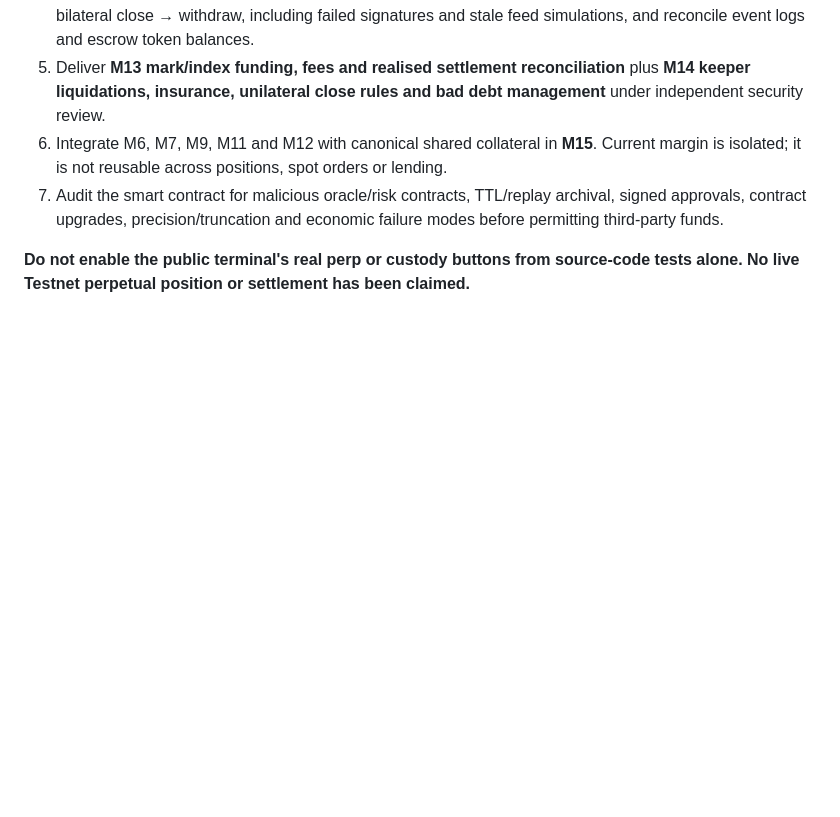
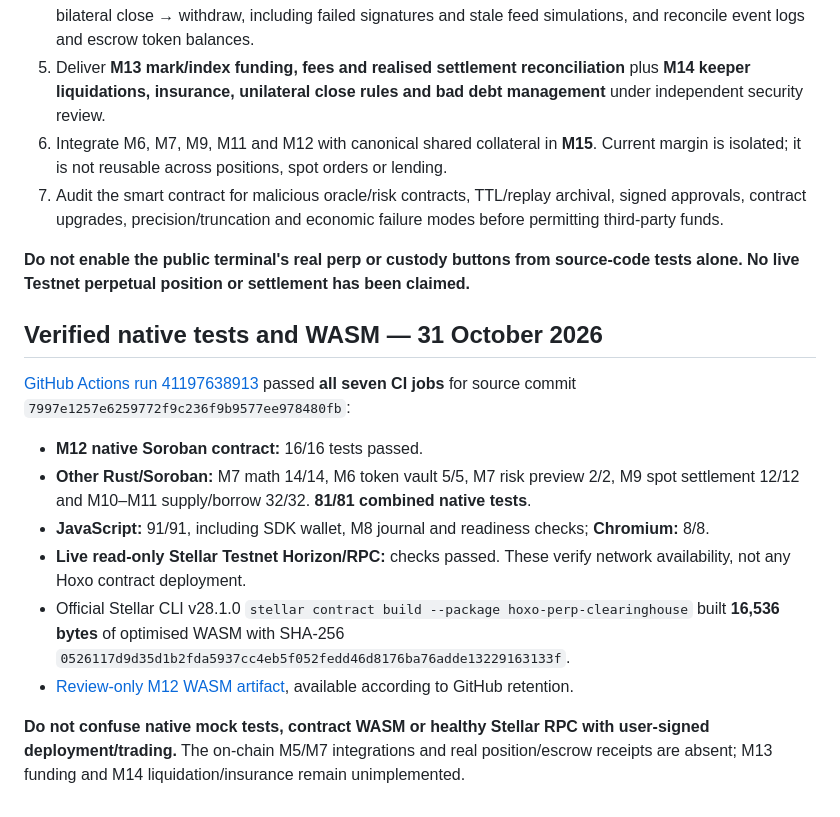
Before and after one commit to mushee-io/Hoxo-SS, a Markdown page: docs/m12-perp-clearinghouse.md, the part around the change. GitHub-like rendering; blank space fills up the shorter version.

```diff
--- a/docs/m12-perp-clearinghouse.md
+++ b/docs/m12-perp-clearinghouse.md
@@ -48,3 +48,15 @@ Native Soroban mock contracts are used to test the oracle/risk interfaces; **the
 7. Audit the smart contract for malicious oracle/risk contracts, TTL/replay archival, signed approvals, contract upgrades, precision/truncation and economic failure modes before permitting third-party funds.
 
 **Do not enable the public terminal's real perp or custody buttons from source-code tests alone. No live Testnet perpetual position or settlement has been claimed.**
+
+## Verified native tests and WASM — 31 October 2026
+
+[GitHub Actions run 41197638913](https://github.com/mushee-io/Hoxo-SS/actions/runs/41197638913) passed **all seven CI jobs** for source commit `7997e1257e6259772f9c236f9b9577ee978480fb`:
+- **M12 native Soroban contract:** 16/16 tests passed.
+- **Other Rust/Soroban:** M7 math 14/14, M6 token vault 5/5, M7 risk preview 2/2, M9 spot settlement 12/12 and M10–M11 supply/borrow 32/32. **81/81 combined native tests**.
+- **JavaScript:** 91/91, including SDK wallet, M8 journal and readiness checks; **Chromium:** 8/8.
+- **Live read-only Stellar Testnet Horizon/RPC:** checks passed. These verify network availability, not any Hoxo contract deployment.
+- Official Stellar CLI v28.1.0 `stellar contract build --package hoxo-perp-clearinghouse` built **16,536 bytes** of optimised WASM with SHA-256 `0526117d9d35d1b2fda5937cc4eb5f052fedd46d8176ba76adde13229163133f`.
+- [Review-only M12 WASM artifact](https://github.com/mushee-io/Hoxo-SS/actions/runs/41197638913/artifacts/13040608388), available according to GitHub retention.
+
+**Do not confuse native mock tests, contract WASM or healthy Stellar RPC with user-signed deployment/trading.** The on-chain M5/M7 integrations and real position/escrow receipts are absent; M13 funding and M14 liquidation/insurance remain unimplemented.
```
Also changed, not shown: README.md (+2 -0 lines), docs/milestones.md (+1 -1 lines).
